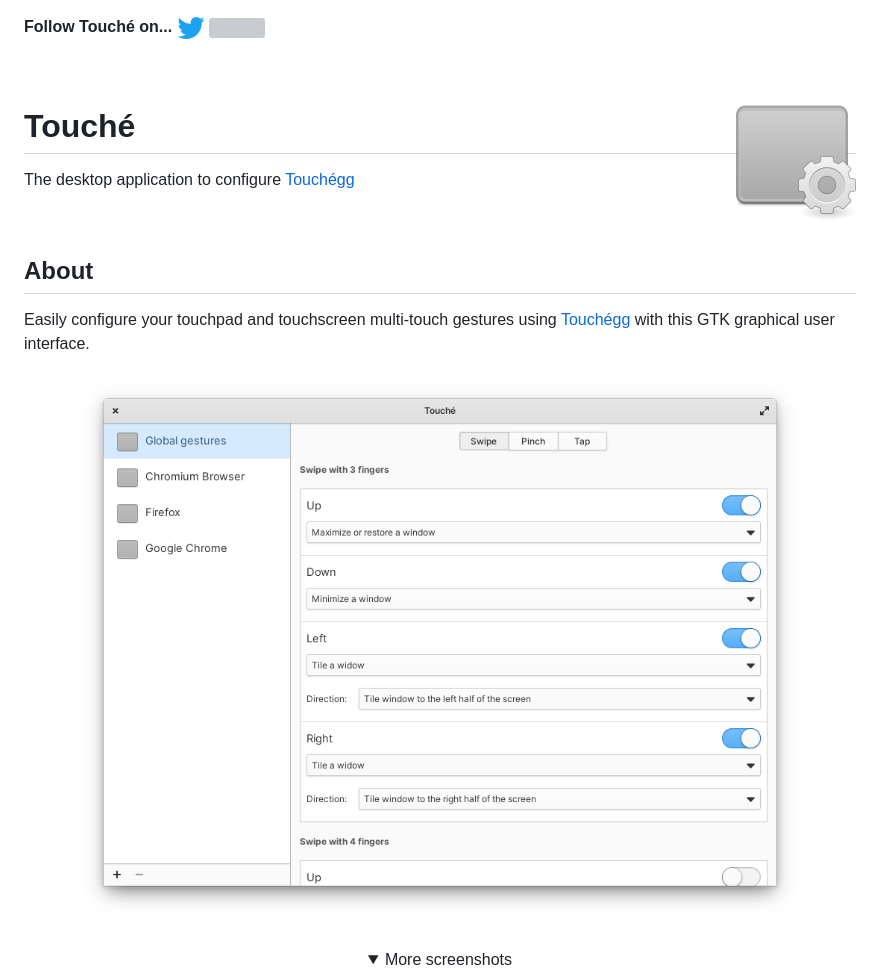
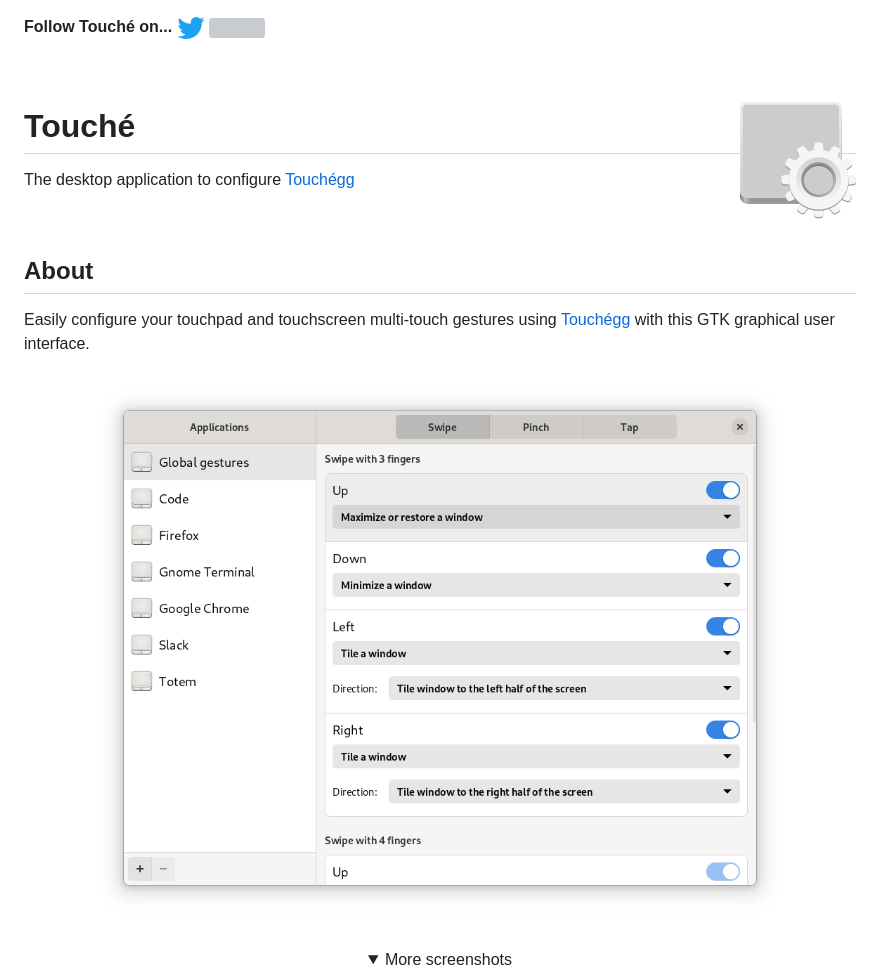
Before and after one commit to JoseExposito/touche, a Markdown page: README.md, the part around the change printed below. Rendered like a GitHub page; pictures changed too: .github/images/adwaita.png, .github/images/elementary.png (deleted), .github/images/readme-icon.png; folded sections open; grey boxes are pictures that could not be loaded.

```diff
--- a/README.md
+++ b/README.md
@@ -16,7 +16,7 @@ Easily configure your touchpad and touchscreen multi-touch gestures using
 
 <div align="center">
 
-  ![Touché on elementary OS](.github/images/elementary.png)
+  ![Touché on GNOME using Adwaita](.github/images/adwaita.png)
 
 </div>
 
```
Also changed, not shown: other parts of README.md (+1 -3 lines), .github/images/adwaita-dark.png, .github/images/elementary-dark.png (deleted).
